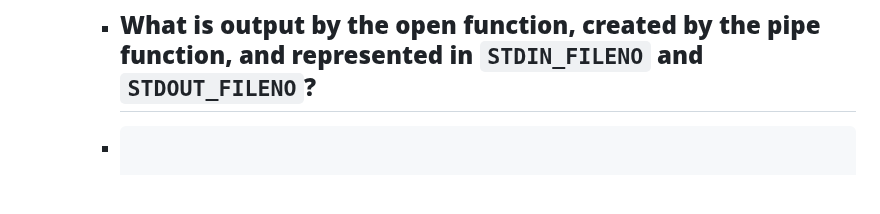
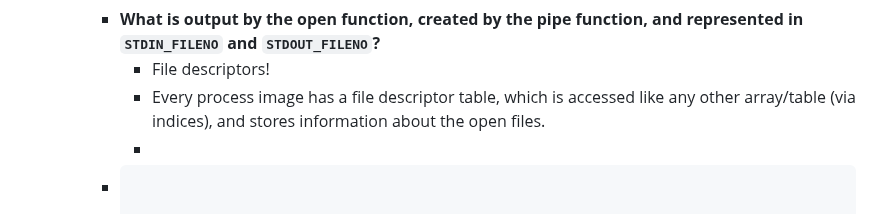
Before and after one commit to CSCI-442-Mines/lukes-notes, a Markdown page: journals/2024_02_13.md, the part around the change. Rendered like a GitHub page; blank space fills up the shorter version.

Commit message:
Auto saved by Logseq

````diff
--- a/journals/2024_02_13.md
+++ b/journals/2024_02_13.md
@@ -125,6 +125,8 @@ public:: true
 				- *This means you can not check if there is another element in the linked list simply by checking `if (cmd->pipe_to == NULL)`, as if there if an output filename, it will treat the pointer to the output filename as a poiter to a `struct command`, causing a segmentation fault.*
 					- Use `cmd->output_type` instead!
 		- **What is output by the open function, created by the pipe function, and represented in `STDIN_FILENO` and `STDOUT_FILENO`?**
+			- File descriptors!
+			- Every process image has a file descriptor table, which is accessed like any other array/table (via indices), and stores information about the open files.
 			-
 		- ```c
 
````
